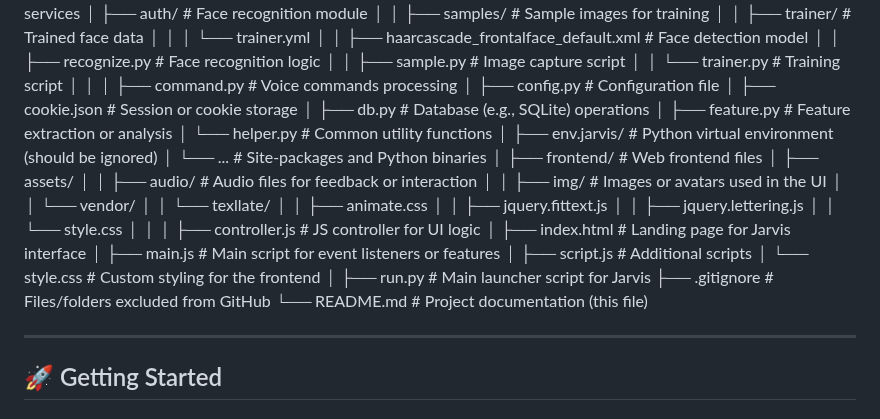
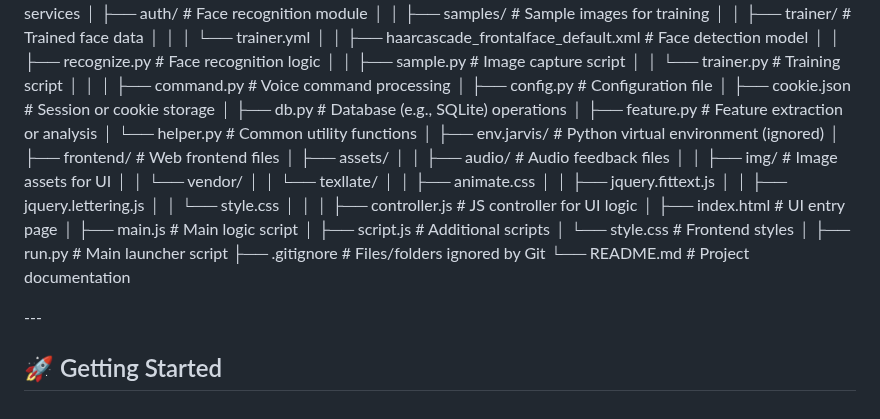
Before and after one commit to Ayush-Goel20/Jarvis, a Markdown page: README.md, the part around one of its changes. Rendered like a GitHub page; folded sections open.

```diff
--- a/README.md
+++ b/README.md
@@ -57,20 +56,19 @@ Jarvis/
 │   │   ├── sample.py                     # Image capture script
 │   │   └── trainer.py                    # Training script
 │   │
-│   ├── command.py                        # Voice commands processing
+│   ├── command.py                        # Voice command processing
 │   ├── config.py                         # Configuration file
 │   ├── cookie.json                       # Session or cookie storage
 │   ├── db.py                             # Database (e.g., SQLite) operations
 │   ├── feature.py                        # Feature extraction or analysis
 │   └── helper.py                         # Common utility functions
 │
-├── env.jarvis/                           # Python virtual environment (should be ignored)
-│   └── ...                               # Site-packages and Python binaries
+├── env.jarvis/                           # Python virtual environment (ignored)
 │
 ├── frontend/                             # Web frontend files
 │   ├── assets/
-│   │   ├── audio/                        # Audio files for feedback or interaction
-│   │   ├── img/                          # Images or avatars used in the UI
+│   │   ├── audio/                        # Audio feedback files
+│   │   ├── img/                          # Image assets for UI
 │   │   └── vendor/
 │   │       └── texllate/
 │   │           ├── animate.css
@@ -79,15 +77,15 @@ Jarvis/
 │   │           └── style.css
 │   │
 │   ├── controller.js                     # JS controller for UI logic
-│   ├── index.html                        # Landing page for Jarvis interface
-│   ├── main.js                           # Main script for event listeners or features
+│   ├── index.html                        # UI entry page
+│   ├── main.js                           # Main logic script
 │   ├── script.js                         # Additional scripts
-│   └── style.css                         # Custom styling for the frontend
+│   └── style.css                         # Frontend styles
 │
-├── run.py                                # Main launcher script for Jarvis
-├── .gitignore                            # Files/folders excluded from GitHub
-└── README.md                             # Project documentation (this file)
-
+├── run.py                                # Main launcher script
+├── .gitignore                            # Files/folders ignored by Git
+└── README.md                             # Project documentation
+</details>
 ---
 
 ## 🚀 Getting Started
```
Also changed, not shown: other parts of README.md (+2 -3 lines).
